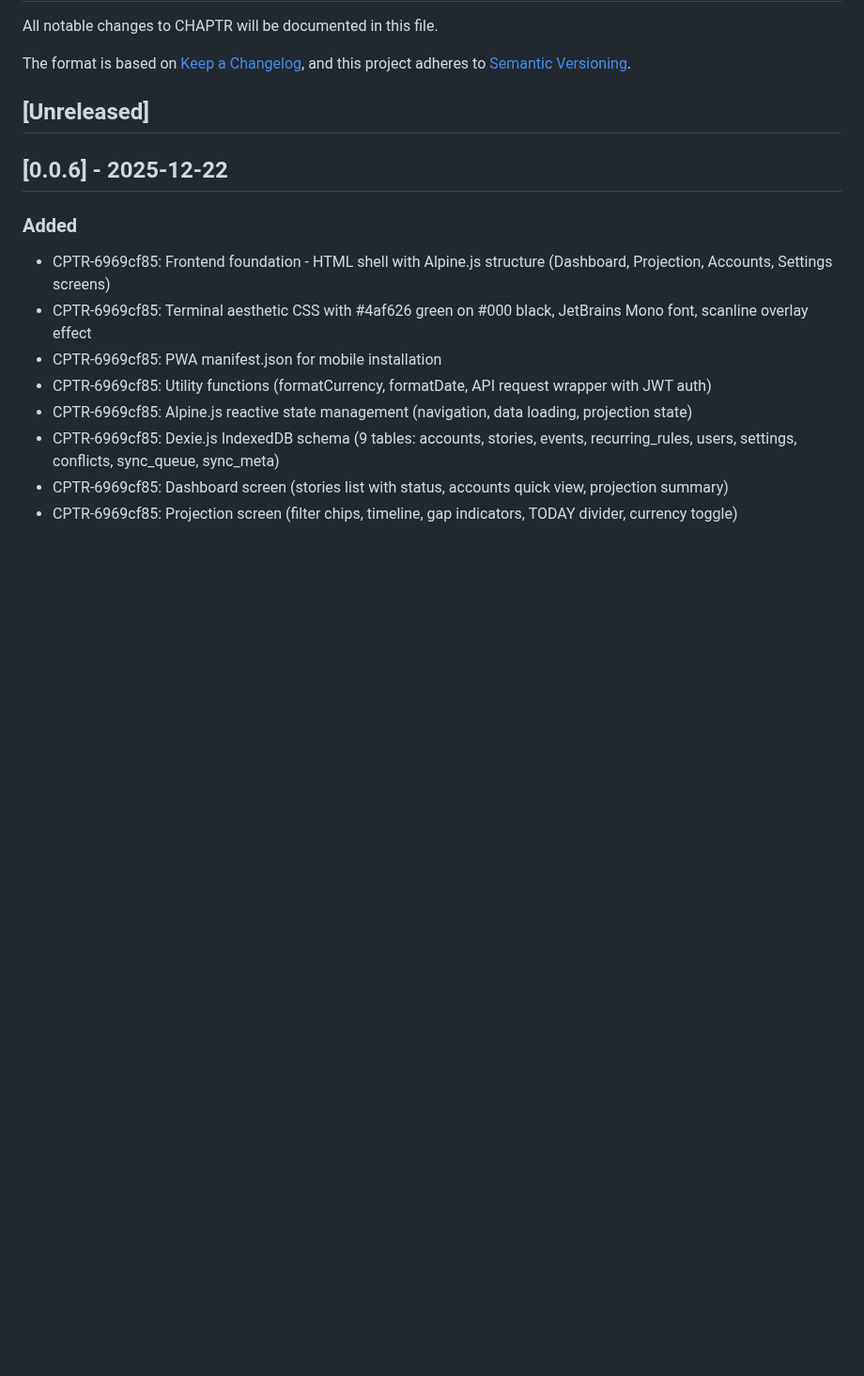
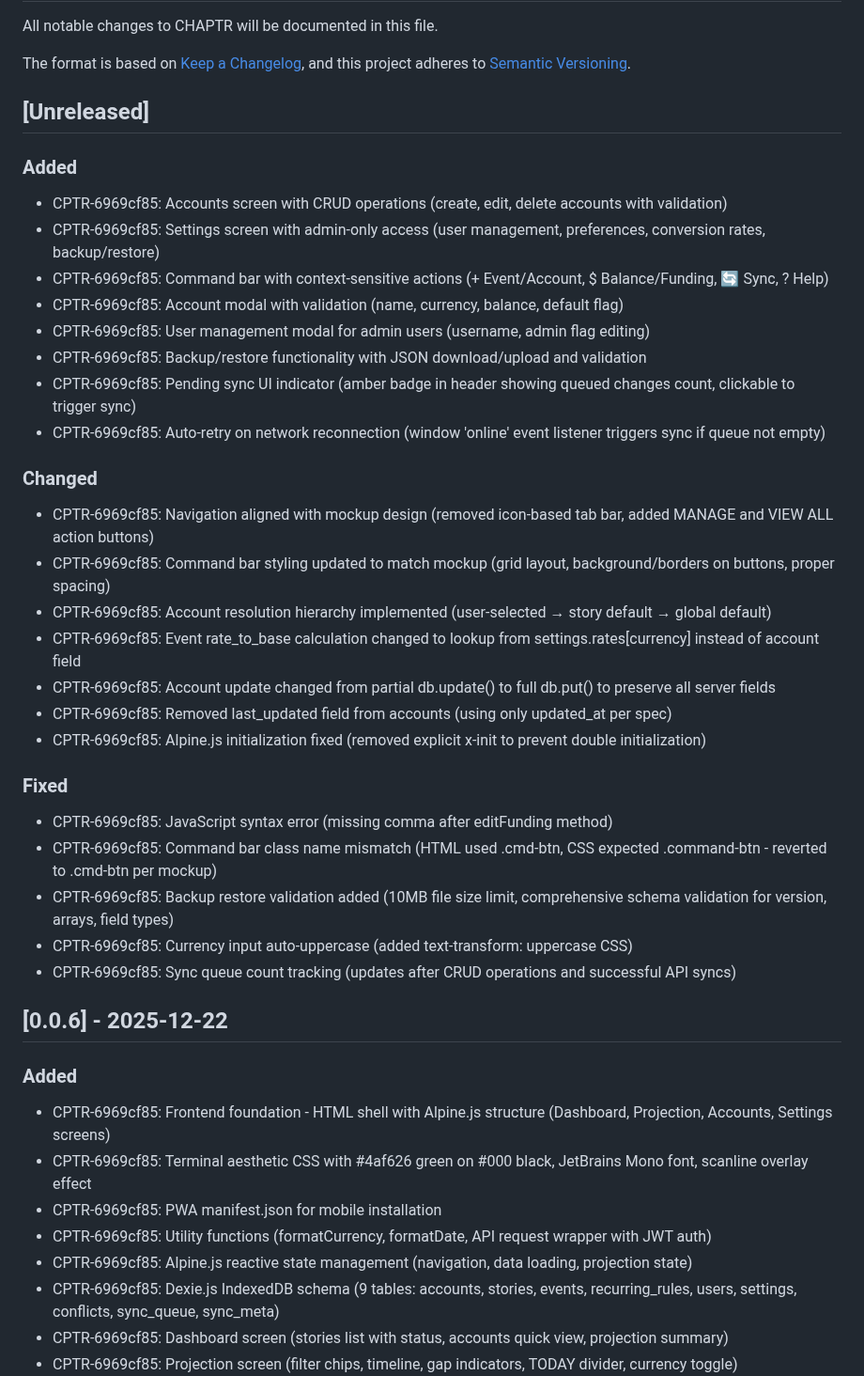
Before and after one commit to edwardselby/chaptr, a Markdown page: CHANGELOG.md, the part around the change. Shown at 94% size. Drawn GitHub-style; blank space fills up the shorter version.

Commit message:
Update CHANGELOG for PR2 (Frontend CRUD + Accounts + Settings)

```diff
--- a/CHANGELOG.md
+++ b/CHANGELOG.md
@@ -6,6 +6,32 @@ The format is based on [Keep a Changelog](https://keepachangelog.com/en/1.0.0/),
 and this project adheres to [Semantic Versioning](https://semver.org/spec/v2.0.0.html).
 
 ## [Unreleased]
+
+### Added
+- CPTR-6969cf85: Accounts screen with CRUD operations (create, edit, delete accounts with validation)
+- CPTR-6969cf85: Settings screen with admin-only access (user management, preferences, conversion rates, backup/restore)
+- CPTR-6969cf85: Command bar with context-sensitive actions (+ Event/Account, $ Balance/Funding, 🔄 Sync, ? Help)
+- CPTR-6969cf85: Account modal with validation (name, currency, balance, default flag)
+- CPTR-6969cf85: User management modal for admin users (username, admin flag editing)
+- CPTR-6969cf85: Backup/restore functionality with JSON download/upload and validation
+- CPTR-6969cf85: Pending sync UI indicator (amber badge in header showing queued changes count, clickable to trigger sync)
+- CPTR-6969cf85: Auto-retry on network reconnection (window 'online' event listener triggers sync if queue not empty)
+
+### Changed
+- CPTR-6969cf85: Navigation aligned with mockup design (removed icon-based tab bar, added MANAGE and VIEW ALL action buttons)
+- CPTR-6969cf85: Command bar styling updated to match mockup (grid layout, background/borders on buttons, proper spacing)
+- CPTR-6969cf85: Account resolution hierarchy implemented (user-selected → story default → global default)
+- CPTR-6969cf85: Event rate_to_base calculation changed to lookup from settings.rates[currency] instead of account field
+- CPTR-6969cf85: Account update changed from partial db.update() to full db.put() to preserve all server fields
+- CPTR-6969cf85: Removed last_updated field from accounts (using only updated_at per spec)
+- CPTR-6969cf85: Alpine.js initialization fixed (removed explicit x-init to prevent double initialization)
+
+### Fixed
+- CPTR-6969cf85: JavaScript syntax error (missing comma after editFunding method)
+- CPTR-6969cf85: Command bar class name mismatch (HTML used .cmd-btn, CSS expected .command-btn - reverted to .cmd-btn per mockup)
+- CPTR-6969cf85: Backup restore validation added (10MB file size limit, comprehensive schema validation for version, arrays, field types)
+- CPTR-6969cf85: Currency input auto-uppercase (added text-transform: uppercase CSS)
+- CPTR-6969cf85: Sync queue count tracking (updates after CRUD operations and successful API syncs)
 
 ## [0.0.6] - 2025-12-22
 
```
